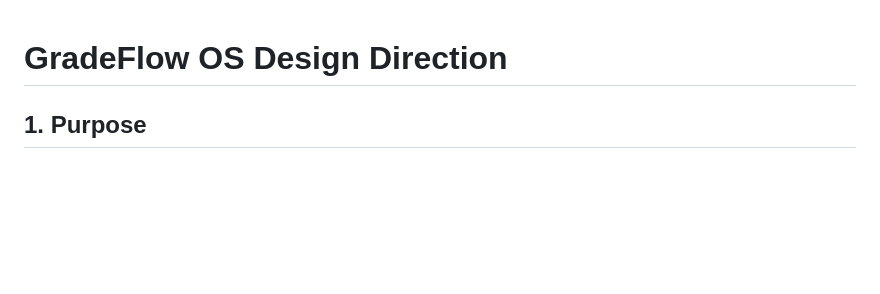
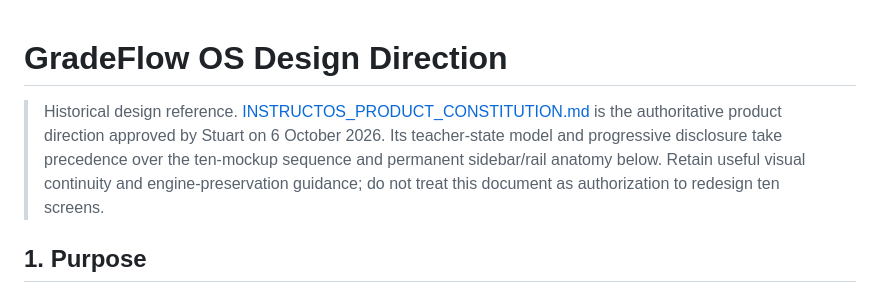
Before and after one commit to gastonstuart-lab/Gradeflow, a Markdown page: docs/gradeflow_os_design_direction.md, the part around the change. GitHub-like rendering; blank space fills up the shorter version.

Commit message:
docs: establish the InstructOS product constitution

```diff
--- a/docs/gradeflow_os_design_direction.md
+++ b/docs/gradeflow_os_design_direction.md
@@ -1,4 +1,6 @@
 # GradeFlow OS Design Direction
+
+> Historical design reference. [INSTRUCTOS_PRODUCT_CONSTITUTION.md](../INSTRUCTOS_PRODUCT_CONSTITUTION.md) is the authoritative product direction approved by Stuart on 6 October 2026. Its teacher-state model and progressive disclosure take precedence over the ten-mockup sequence and permanent sidebar/rail anatomy below. Retain useful visual continuity and engine-preservation guidance; do not treat this document as authorization to redesign ten screens.
 
 ## 1. Purpose
 This document is the single source of truth for the next major GradeFlow OS visual upgrade. It aligns product, UX, and implementation decisions across design and Flutter delivery while preserving existing data, routing, and service stability.
```
Also changed, not shown: AGENTS.md (+2 -0 lines), INSTRUCTOS_PRODUCT_CONSTITUTION.md (added, +37 -0 lines).
